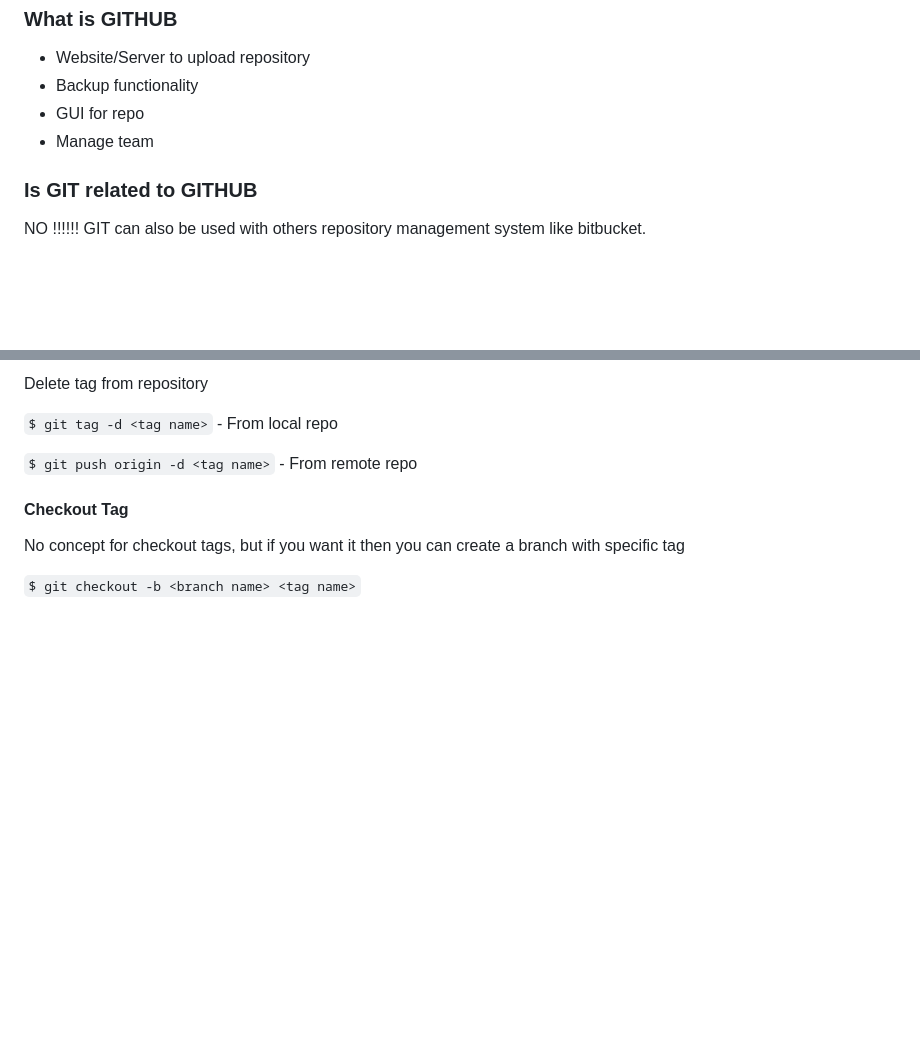
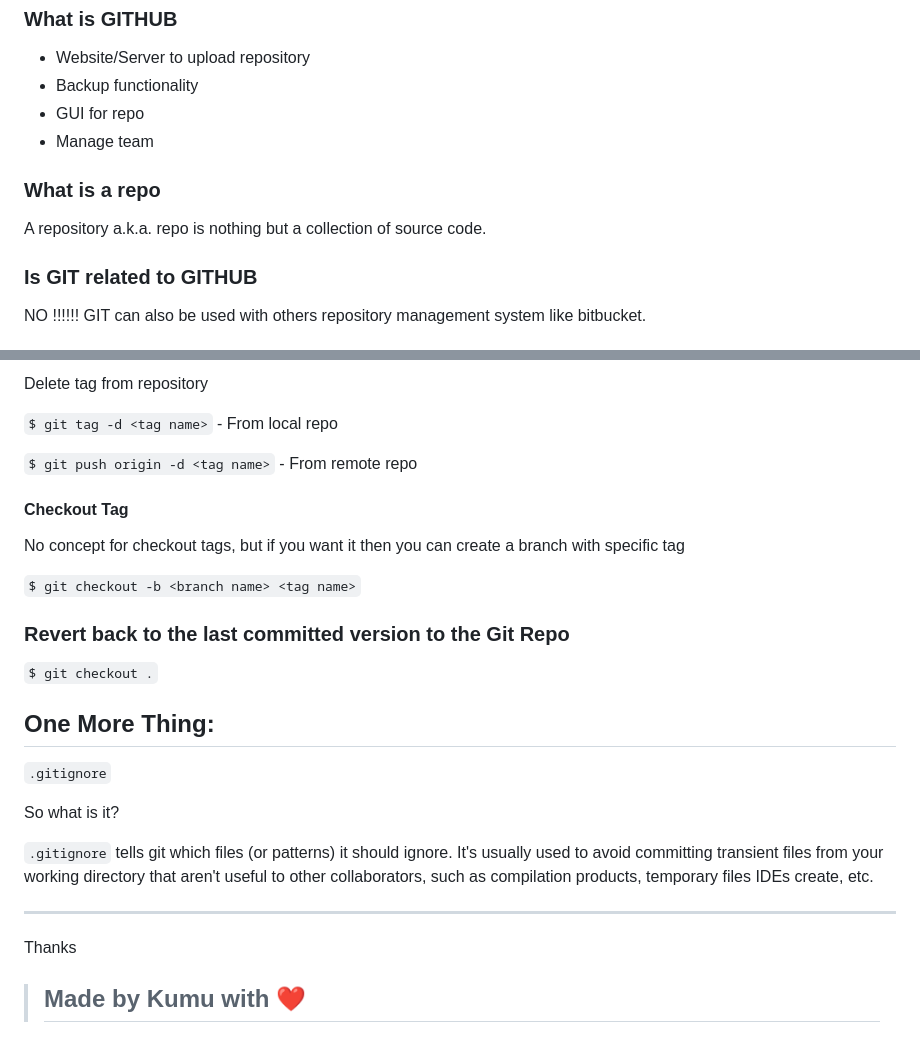
Before and after one commit to sagarpatel9697/git-tutorial, a Markdown page: README.md, 2 parts joined by grey strips. Drawn GitHub-style; blank space fills up the shorter version.

````diff
--- a/README.md
+++ b/README.md
@@ -59,6 +59,10 @@ So git is distributed version control system.
 - GUI for repo
 - Manage team
 
+### What is a repo
+
+A repository a.k.a. repo is nothing but a collection of source code.
+
 ### Is GIT related to GITHUB
 
 NO !!!!!!
@@ -145,3 +168,21 @@ Delete tag from repository
 No concept for checkout tags, but if you want it then you can create a branch with specific tag
 
 `$ git checkout -b <branch name> <tag name>`
+
+### Revert back to the last committed version to the Git Repo
+
+`$ git checkout .`
+
+
+## One More Thing:
+
+```.gitignore```
+
+So what is it?
+
+`.gitignore` tells git which files (or patterns) it should ignore. It's usually used to avoid committing transient files from your working directory that aren't useful to other collaborators, such as compilation products, temporary files IDEs create, etc.
+
+---
+Thanks
+
+> ## Made by Kumu with :heart:
````
Also changed, not shown: other parts of README.md (+25 -6 lines), images/git_workflow.png (added).
